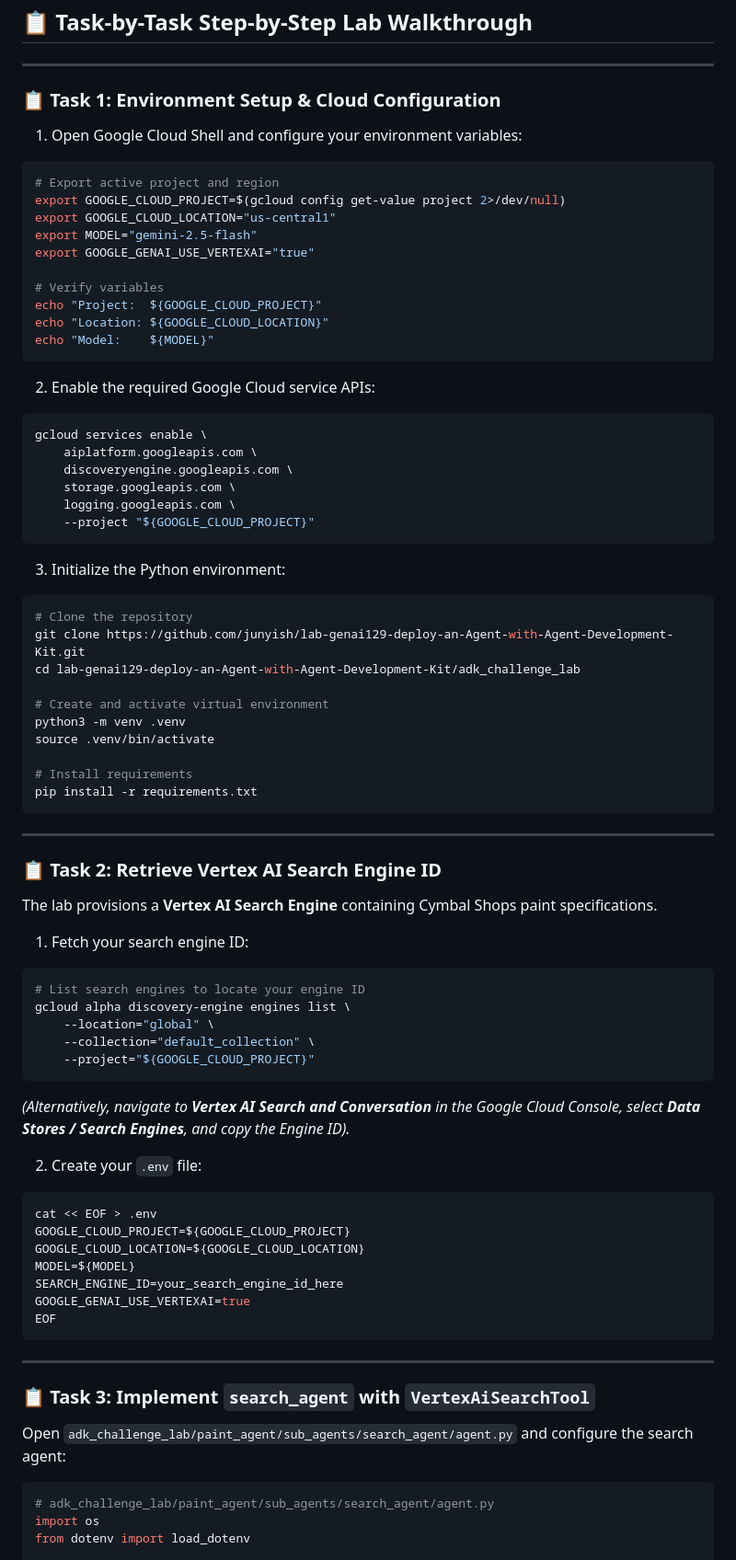
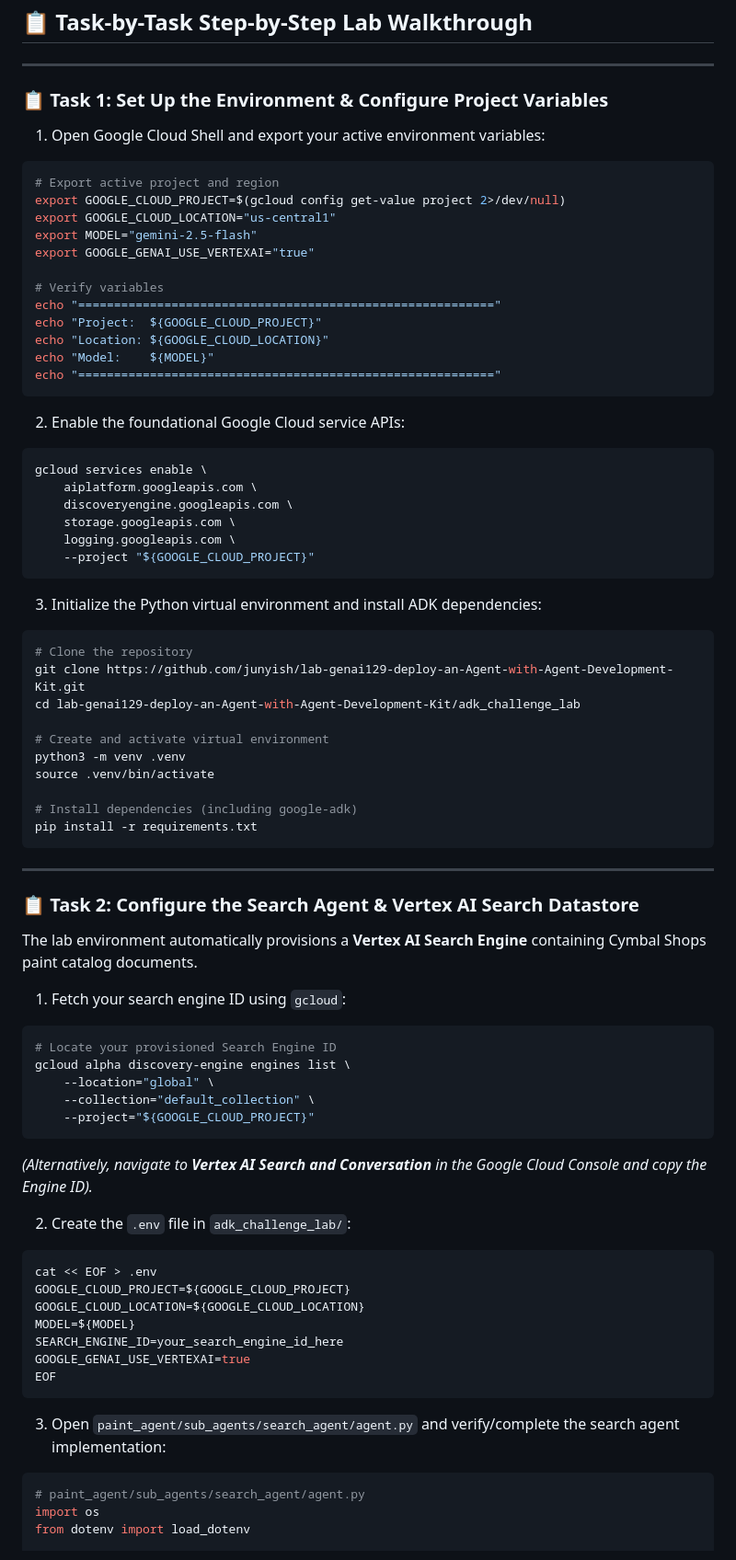
Before and after one commit to junyish/lab-genai129-deploy-an-Agent-with-Agent-Development-Kit, a Markdown page: step-by-step-instruction-guide.md, the part around one of its changes. Shown at 92% size. Rendered like a GitHub page.

````diff
--- a/step-by-step-instruction-guide.md
+++ b/step-by-step-instruction-guide.md
@@ -114,9 +114,9 @@ root_agent = Agent(
 
 ---
 
-### 📋 Task 1: Environment Setup & Cloud Configuration
+### 📋 Task 1: Set Up the Environment & Configure Project Variables
 
-1. Open Google Cloud Shell and configure your environment variables:
+1. Open Google Cloud Shell and export your active environment variables:
 
 ```bash
 # Export active project and region
@@ -126,12 +126,14 @@ export MODEL="gemini-2.5-flash"
 export GOOGLE_GENAI_USE_VERTEXAI="true"
 
 # Verify variables
+echo "=========================================================="
 echo "Project:  ${GOOGLE_CLOUD_PROJECT}"
 echo "Location: ${GOOGLE_CLOUD_LOCATION}"
 echo "Model:    ${MODEL}"
+echo "=========================================================="
 ```
 
-2. Enable the required Google Cloud service APIs:
+2. Enable the foundational Google Cloud service APIs:
 
 ```bash
 gcloud services enable \
@@ -142,7 +144,7 @@ gcloud services enable \
     --project "${GOOGLE_CLOUD_PROJECT}"
 ```
 
-3. Initialize the Python environment:
+3. Initialize the Python virtual environment and install ADK dependencies:
 
 ```bash
 # Clone the repository
@@ -153,29 +155,29 @@ cd lab-genai129-deploy-an-Agent-with-Agent-Development-Kit/adk_challenge_lab
 python3 -m venv .venv
 source .venv/bin/activate
 
-# Install requirements
+# Install dependencies (including google-adk)
 pip install -r requirements.txt
 ```
 
 ---
 
-### 📋 Task 2: Retrieve Vertex AI Search Engine ID
+### 📋 Task 2: Configure the Search Agent & Vertex AI Search Datastore
 
-The lab provisions a **Vertex AI Search Engine** containing Cymbal Shops paint specifications.
+The lab environment automatically provisions a **Vertex AI Search Engine** containing Cymbal Shops paint catalog documents.
 
-1. Fetch your search engine ID:
+1. Fetch your search engine ID using `gcloud`:
 
 ```bash
-# List search engines to locate your engine ID
+# Locate your provisioned Search Engine ID
 gcloud alpha discovery-engine engines list \
     --location="global" \
     --collection="default_collection" \
     --project="${GOOGLE_CLOUD_PROJECT}"
 ```
 
-*(Alternatively, navigate to **Vertex AI Search and Conversation** in the Google Cloud Console, select **Data Stores / Search Engines**, and copy the Engine ID).*
+*(Alternatively, navigate to **Vertex AI Search and Conversation** in the Google Cloud Console and copy the Engine ID).*
 
-2. Create your `.env` file:
+2. Create the `.env` file in `adk_challenge_lab/`:
 
 ```bash
 cat << EOF > .env
@@ -187,14 +189,10 @@ GOOGLE_GENAI_USE_VERTEXAI=true
 EOF
 ```
 
----
-
-### 📋 Task 3: Implement `search_agent` with `VertexAiSearchTool`
-
-Open `adk_challenge_lab/paint_agent/sub_agents/search_agent/agent.py` and configure the search agent:
+3. Open `paint_agent/sub_agents/search_agent/agent.py` and verify/complete the search agent implementation:
 
 ```python
-# adk_challenge_lab/paint_agent/sub_agents/search_agent/agent.py
+# paint_agent/sub_agents/search_agent/agent.py
 import os
 from dotenv import load_dotenv
 
````
Also changed, not shown: other parts of step-by-step-instruction-guide.md (+146 -76 lines).
